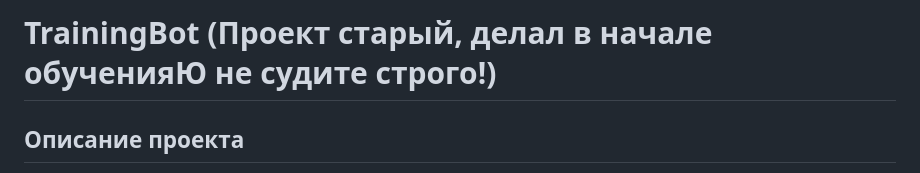
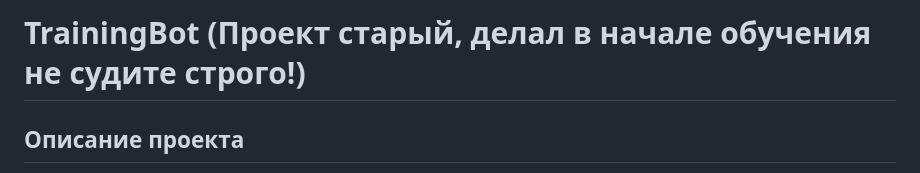
Before and after one commit to qwertttyyy/training_bot, a Markdown page: README.md, the part around the change. Rendered like a GitHub page.

```diff
--- a/README.md
+++ b/README.md
@@ -1,4 +1,4 @@
-# TrainingBot (Проект старый, делал в начале обученияЮ не судите строго!)
+# TrainingBot (Проект старый, делал в начале обучения не судите строго!)
 
 ## Описание проекта
 
```
